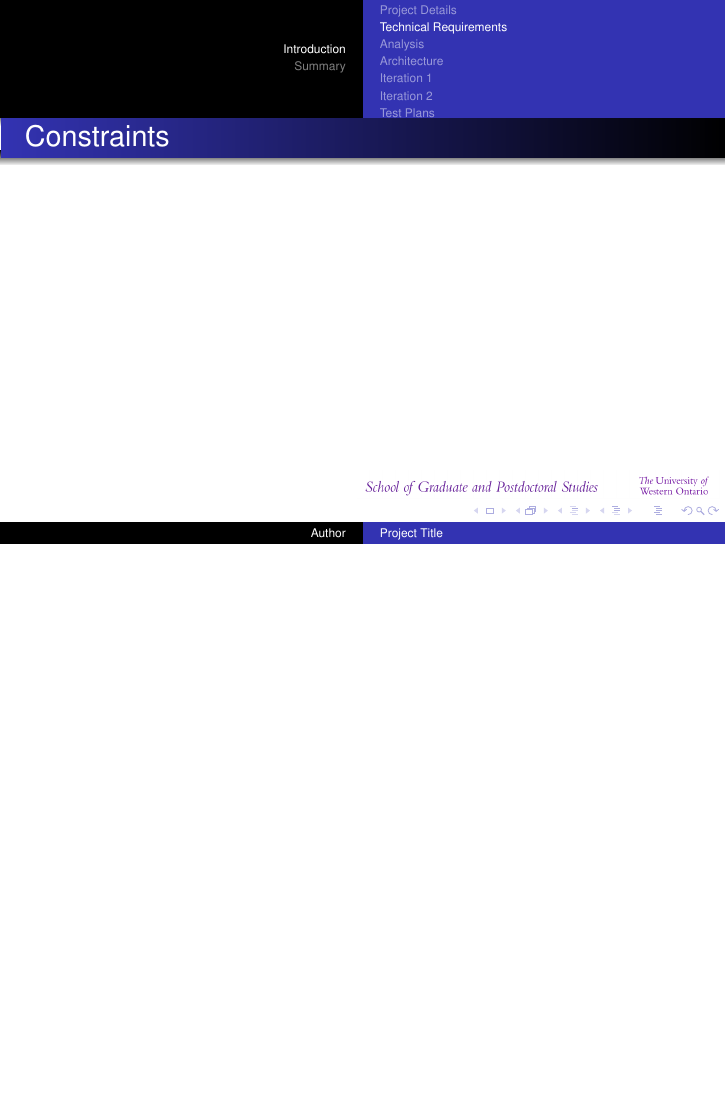
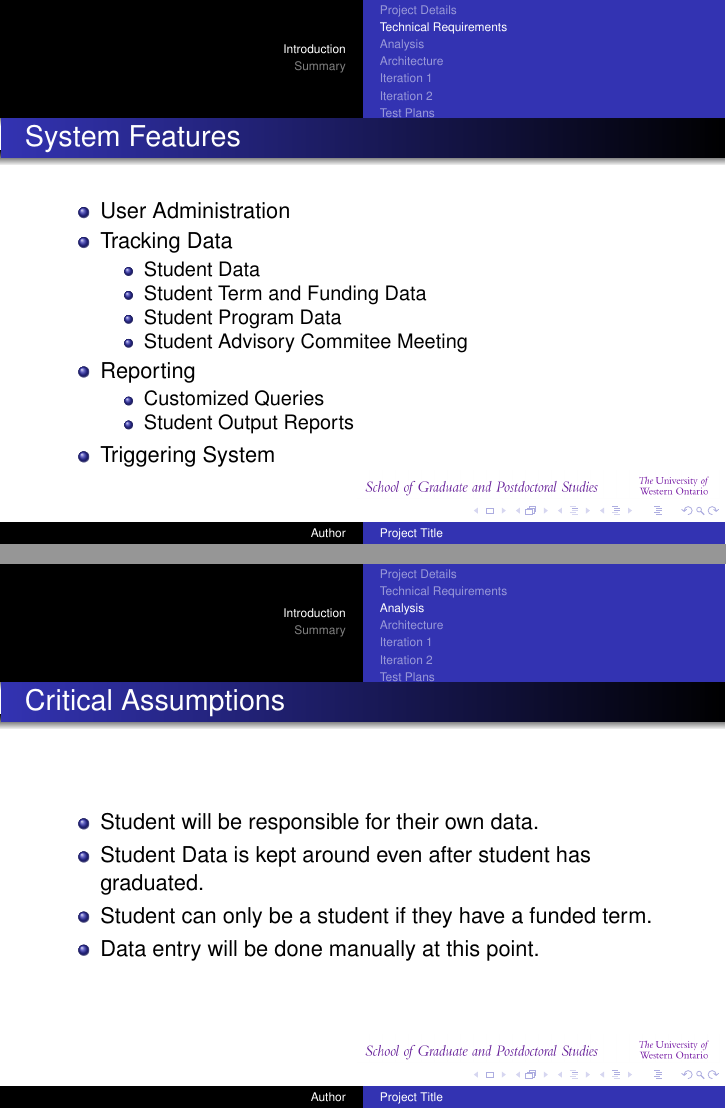
Before and after one commit to kthakore/SIMS, LaTeX slides (walkthrough/walkthrough.tex): page 13 of 35 before the commit and pages 12 and 17 of 35 after it, the two joined at a grey line, the shorter picture padded with empty space. Compiled offline with pdfLaTeX.

Commit message:
MOre slides

```diff
--- a/walkthrough/walkthrough.tex
+++ b/walkthrough/walkthrough.tex
@@ -228,6 +228,32 @@ The image should be viewable only by the user who signed and the graduate admin.
 \end{frame}
 
 \begin{frame}{System Features}
+\begin{itemize}
+\item
+User Administration
+\item
+Tracking Data
+\begin{itemize}
+\item
+Student Data
+\item
+Student Term and Funding Data
+\item
+Student Program Data
+\item
+Student Advisory Commitee Meeting
+\end{itemize}
+\item
+Reporting
+\begin{itemize}
+\item
+Customized Queries
+\item
+Student Output Reports
+\end{itemize}
+\item
+Triggering System
+\end{itemize}
 \end{frame}
 
 \begin{frame}{Constraints}
@@ -240,5 +287,15 @@ The image should be viewable only by the user who signed and the graduate admin.
 \end{frame}
 \begin{frame}{Critical Assumptions}
+\begin{itemize}
+\item
+Student will be responsible for their own data.
+\item
+Student Data is kept around even after student has graduated.
+\item
+Student can only be a student if they have a funded term.
+\item
+Data entry will be done manually at this point.
+\end{itemize}
 \end{frame}
 
 \subsection{Architecture}
```
Also changed, not shown: walkthrough/walkthrough.tex (46 more changed lines), 1 other file.
